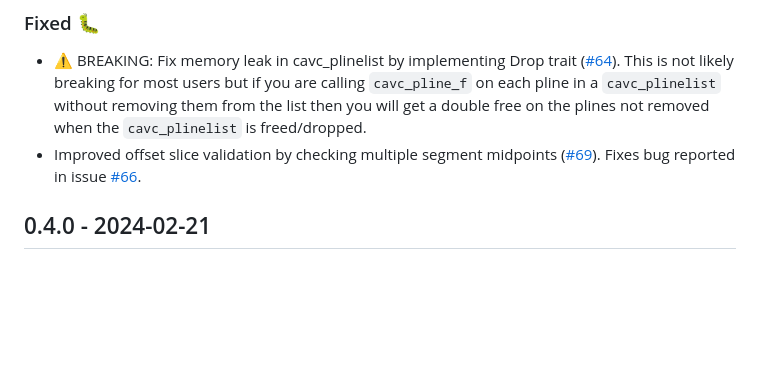
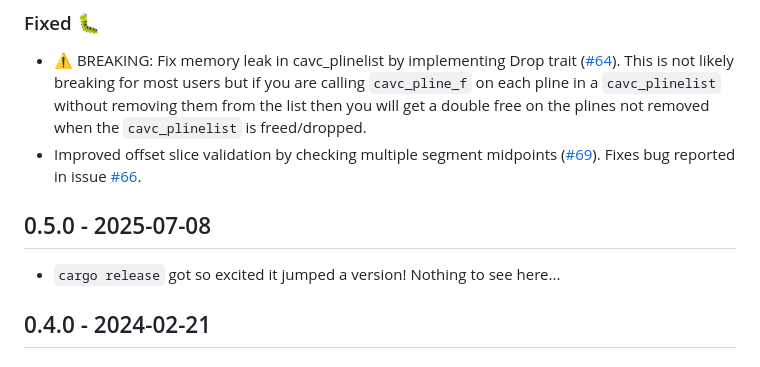
Before and after one commit to jbuckmccready/cavalier_contours, a Markdown page: CHANGELOG.md, the part around the change printed below. Rendered like a GitHub page; blank space fills up the shorter version.

Commit message:
fix(changelog): address over eager version jump

```diff
--- a/CHANGELOG.md
+++ b/CHANGELOG.md
@@ -31,6 +31,10 @@ All notable changes to the cavalier_contours crate will be documented in this fi
   the plines not removed when the `cavc_plinelist` is freed/dropped.
 - Improved offset slice validation by checking multiple segment midpoints ([#69](https://github.com/jbuckmccready/cavalier_contours/pull/69)). Fixes bug
   reported in issue [#66](https://github.com/jbuckmccready/cavalier_contours/issues/66).
+
+## 0.5.0 - 2025-07-08
+
+- `cargo release` got so excited it jumped a version! Nothing to see here...
 
 ## 0.4.0 - 2024-02-21
 
```
Also changed, not shown: other parts of CHANGELOG.md (+1 -1 lines).
